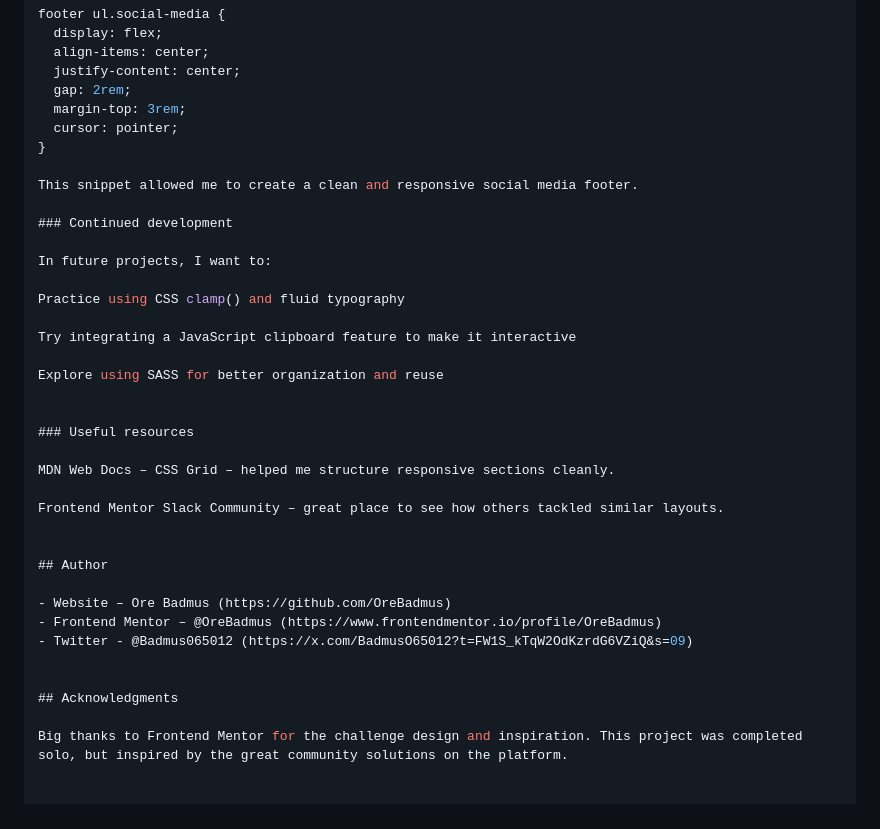
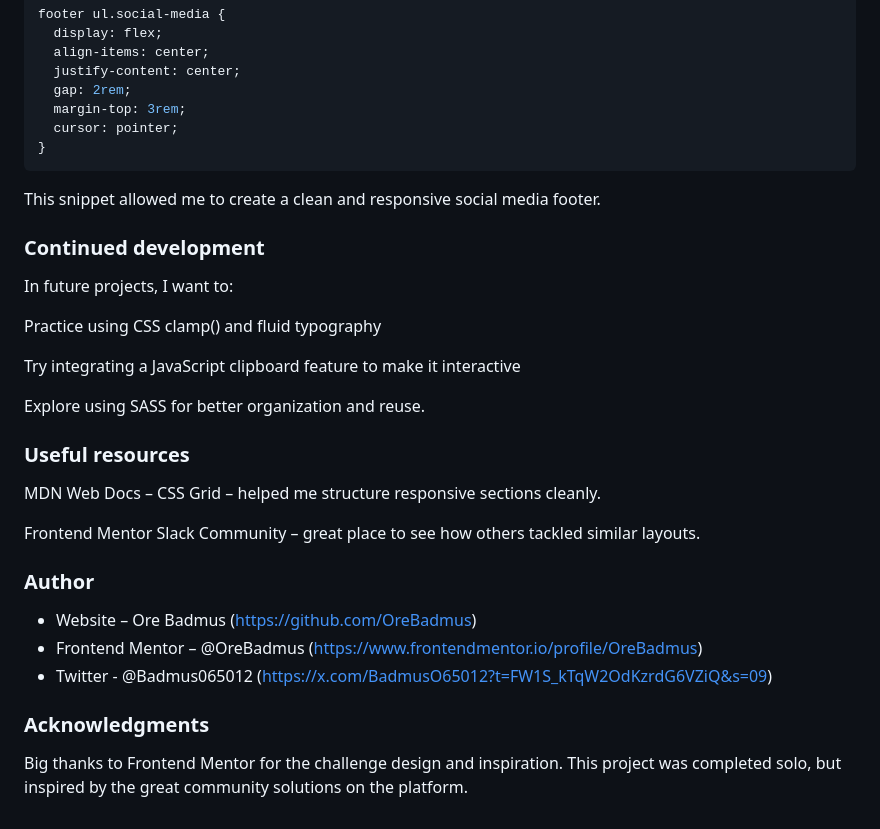
Before and after one commit to OreBadmus/clipboard-landing-page-master, a Markdown page: README.md, the part around the change. Drawn GitHub-style.

````diff
--- a/README.md
+++ b/README.md
@@ -96,8 +96,9 @@ footer ul.social-media {
   margin-top: 3rem;
   cursor: pointer;
 }
+```
+This snippet allowed me to create a clean and responsive social media footer.
 
-This snippet allowed me to create a clean and responsive social media footer.
 
 ### Continued development
 
@@ -107,7 +108,7 @@ Practice using CSS clamp() and fluid typography
 
 Try integrating a JavaScript clipboard feature to make it interactive
 
-Explore using SASS for better organization and reuse
+Explore using SASS for better organization and reuse.
 
 
 ### Useful resources
@@ -117,13 +118,13 @@ MDN Web Docs – CSS Grid – helped me structure responsive sections cleanly.
 Frontend Mentor Slack Community – great place to see how others tackled similar layouts.
 
 
-## Author
+### Author
 
 - Website – Ore Badmus (https://github.com/OreBadmus)
 - Frontend Mentor – @OreBadmus (https://www.frontendmentor.io/profile/OreBadmus)
 - Twitter - @Badmus065012 (https://x.com/BadmusO65012?t=FW1S_kTqW2OdKzrdG6VZiQ&s=09)
 
 
-## Acknowledgments
+### Acknowledgments
 
 Big thanks to Frontend Mentor for the challenge design and inspiration. This project was completed solo, but inspired by the great community solutions on the platform.
````
